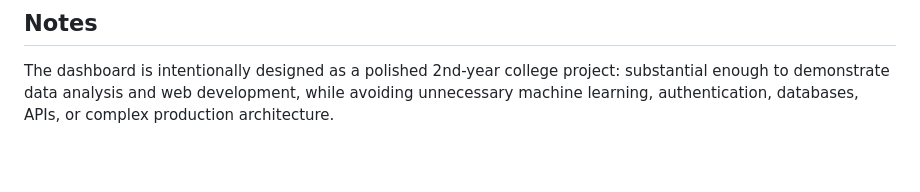
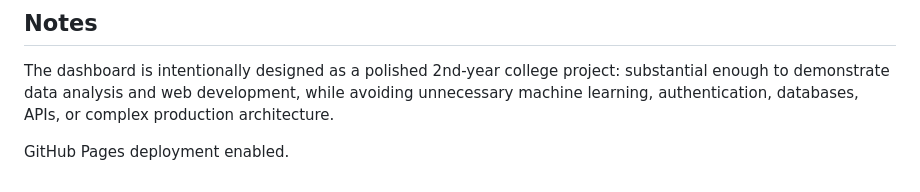
Before and after one commit to FirdausJaha/Airline-Data-Analysis, a Markdown page: README.md, the part around the change. GitHub-like rendering; blank space fills up the shorter version.

Commit message:
Add GitHub Pages deployment information
Enabled GitHub Pages deployment for the project.

```diff
--- a/README.md
+++ b/README.md
@@ -179,3 +179,5 @@ The Domestic/International field is an approximate classification based on wheth
 ## Notes
 
 The dashboard is intentionally designed as a polished 2nd-year college project: substantial enough to demonstrate data analysis and web development, while avoiding unnecessary machine learning, authentication, databases, APIs, or complex production architecture.
+
+GitHub Pages deployment enabled.
```
